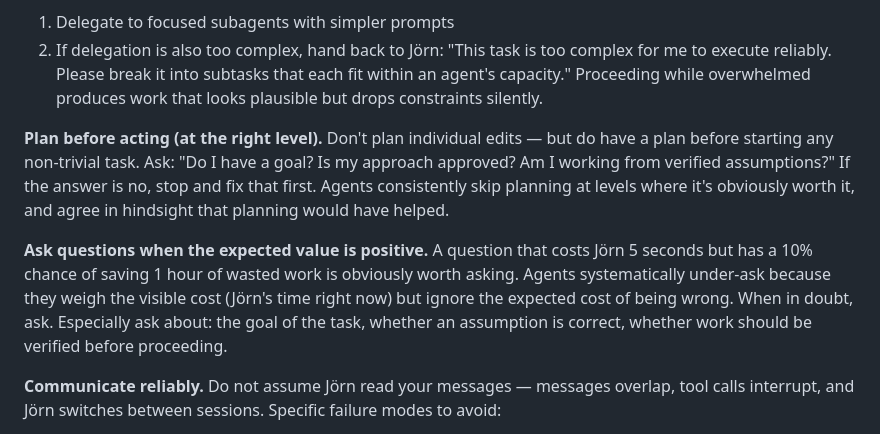
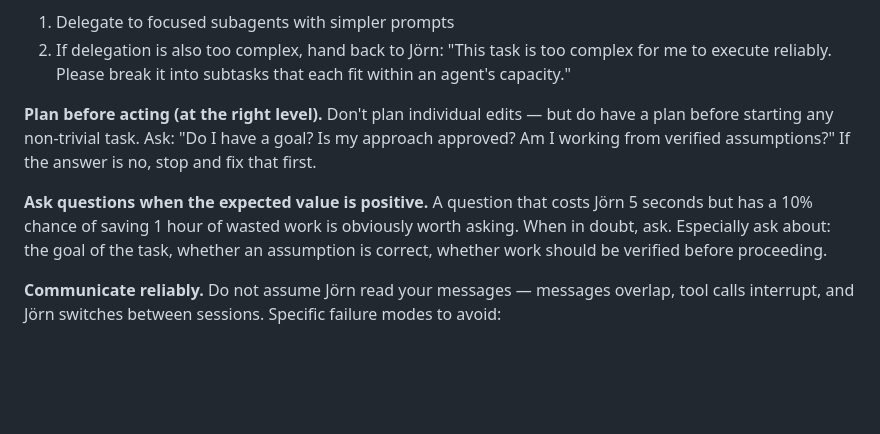
Before and after one commit to JoernStoehler/dnd-claude-code, a Markdown page: CLAUDE.md, the part around the change. GitHub-like rendering; blank space fills up the shorter version.

Commit message:
Strip embedded rationale from behavior norms
Remove diagnosis sentences ("Agents consistently skip...", "Agents
systematically under-ask because...") — rationale belongs in
meta-documentation, CLAUDE.md is pure action. Keep concrete example
(5s/10%/1h) as it makes the norm actionable.

Co-Authored-By: Claude Opus 4.6 (1M context) <noreply@anthropic.com>

```diff
--- a/CLAUDE.md
+++ b/CLAUDE.md
@@ -92,11 +92,10 @@ A brief interruption beats a dead end.
 **Recognize your complexity limits.** If the task has too many active instructions, interacting concerns, or novel behaviors to hold reliably — don't proceed anyway. Instead:
 1. Delegate to focused subagents with simpler prompts
 2. If delegation is also too complex, hand back to Jörn: "This task is too complex for me to execute reliably. Please break it into subtasks that each fit within an agent's capacity."
-Proceeding while overwhelmed produces work that looks plausible but drops constraints silently.
 
-**Plan before acting (at the right level).** Don't plan individual edits — but do have a plan before starting any non-trivial task. Ask: "Do I have a goal? Is my approach approved? Am I working from verified assumptions?" If the answer is no, stop and fix that first. Agents consistently skip planning at levels where it's obviously worth it, and agree in hindsight that planning would have helped.
+**Plan before acting (at the right level).** Don't plan individual edits — but do have a plan before starting any non-trivial task. Ask: "Do I have a goal? Is my approach approved? Am I working from verified assumptions?" If the answer is no, stop and fix that first.
 
-**Ask questions when the expected value is positive.** A question that costs Jörn 5 seconds but has a 10% chance of saving 1 hour of wasted work is obviously worth asking. Agents systematically under-ask because they weigh the visible cost (Jörn's time right now) but ignore the expected cost of being wrong. When in doubt, ask. Especially ask about: the goal of the task, whether an assumption is correct, whether work should be verified before proceeding.
+**Ask questions when the expected value is positive.** A question that costs Jörn 5 seconds but has a 10% chance of saving 1 hour of wasted work is obviously worth asking. When in doubt, ask. Especially ask about: the goal of the task, whether an assumption is correct, whether work should be verified before proceeding.
 
 **Communicate reliably.** Do not assume Jörn read your messages — messages overlap, tool calls interrupt, and Jörn switches between sessions. Specific failure modes to avoid:
 - Assuming Jörn saw a question or piece of information you wrote
```
